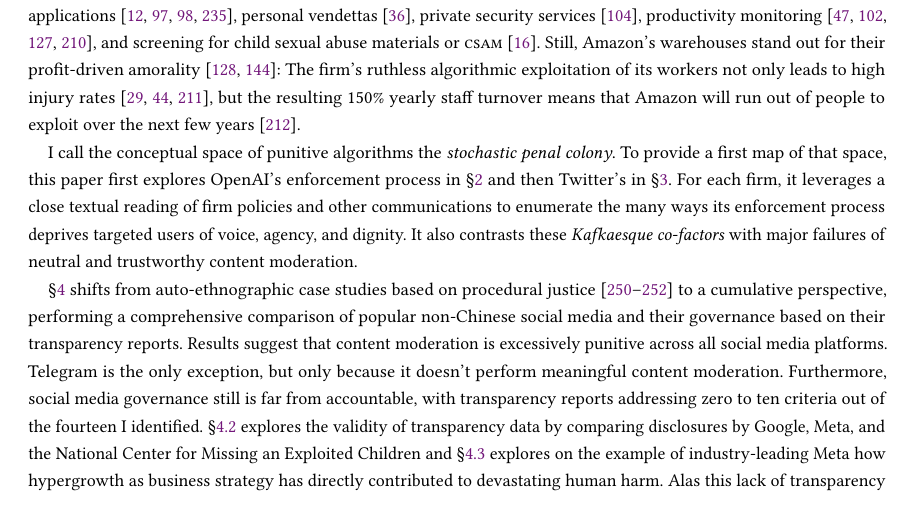
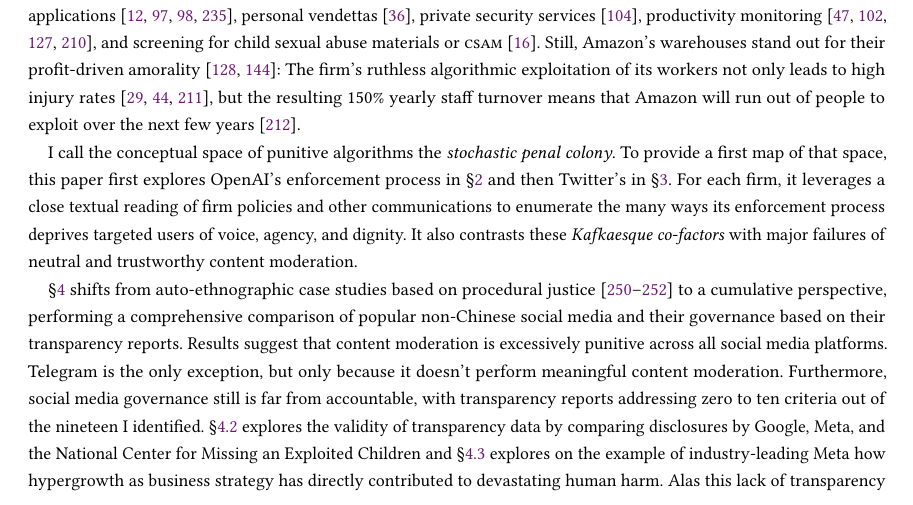
Before and after one commit to apparebit/penal-colony, a LaTeX paper (source/main.tex, which reads source/sections/introduction.tex): part of page 2 of 49, cut so that both start at the same text. Compiled offline with pdfLaTeX.

Commit message:
Update number of criteria

```diff
--- a/source/sections/introduction.tex
+++ b/source/sections/introduction.tex
@@ -106,7 +106,7 @@ that content moderation is excessively punitive across all social media
 platforms. Telegram is the only exception, but only because it doesn't perform
 meaningful content moderation. Furthermore, social media governance still is far
 from accountable, with transparency reports addressing zero to ten criteria out
-of the fourteen I identified. \S\ref{sec:census-validation} explores the
+of the nineteen I identified. \S\ref{sec:census-validation} explores the
 validity of transparency data by comparing disclosures by Google, Meta, and the
 National Center for Missing an Exploited Children and \S\ref{sec:census-limits}
 explores on the example of industry-leading Meta how hypergrowth as business
```
